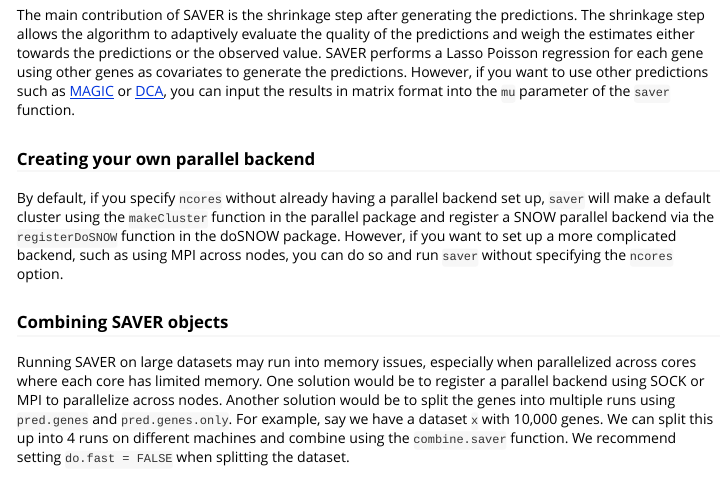
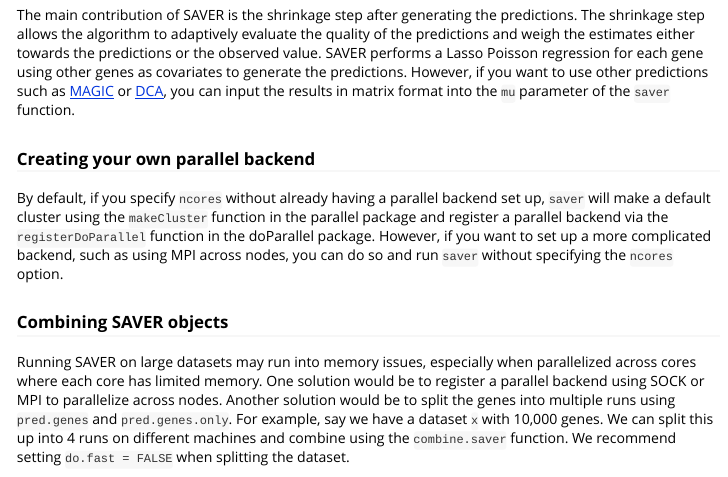
Before and after one commit to mohuangx/SAVER, an R Markdown document (vignettes/saver-tutorial.Rmd): the page in a window 1100 px wide, from 2260 px down. Rendered offline with R 4.5, knitr and Pandoc, with nearby package versions; some code elsewhere in the file could not run offline.

Commit message:
Replace doSNOW with doParallel

```diff
--- a/R/saver.R
+++ b/R/saver.R
@@ -125,7 +125,7 @@ saver <- function(x, do.fast = TRUE, ncores = 1, size.factor = NULL,
     if (ncores > 1) {
       cl.create <- TRUE
       cl <- parallel::makeCluster(ncores, outfile = "")
-      doSNOW::registerDoSNOW(cl)
+      doParallel::registerDoParallel(cl)
       on.exit({
         parallel::stopCluster(cl)
         foreach::registerDoSEQ()
--- a/vignettes/saver-tutorial.Rmd
+++ b/vignettes/saver-tutorial.Rmd
@@ -130,7 +130,7 @@ The main contribution of SAVER is the shrinkage step after generating the predic
 
 ### Creating your own parallel backend
 
-By default, if you specify `ncores` without already having a parallel backend set up, `saver` will make a default cluster using the `makeCluster` function in the parallel package and register a SNOW parallel backend via the `registerDoSNOW` function in the doSNOW package. However, if you want to set up a more complicated backend, such as using MPI across nodes, you can do so and run `saver` without specifying the `ncores` option.
+By default, if you specify `ncores` without already having a parallel backend set up, `saver` will make a default cluster using the `makeCluster` function in the parallel package and register a parallel backend via the `registerDoParallel` function in the doParallel package. However, if you want to set up a more complicated backend, such as using MPI across nodes, you can do so and run `saver` without specifying the `ncores` option.
 
 ### Combining SAVER objects
 
```
Also changed, not shown: 3 other files.
